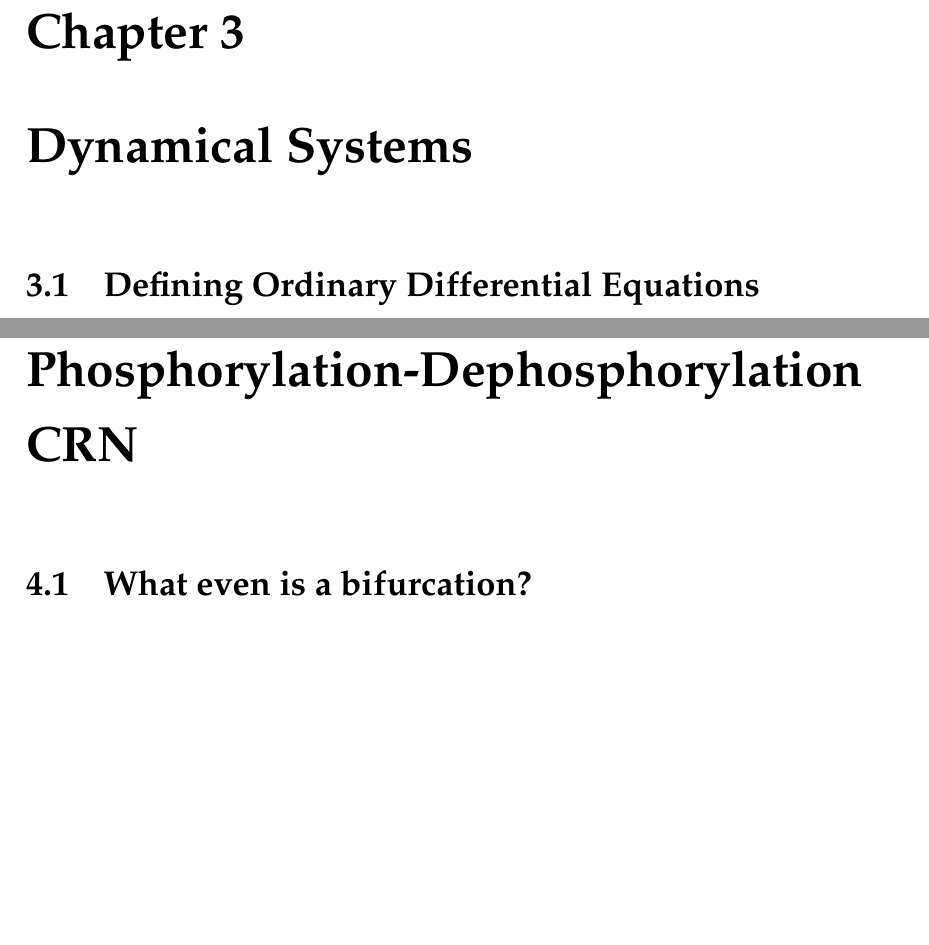
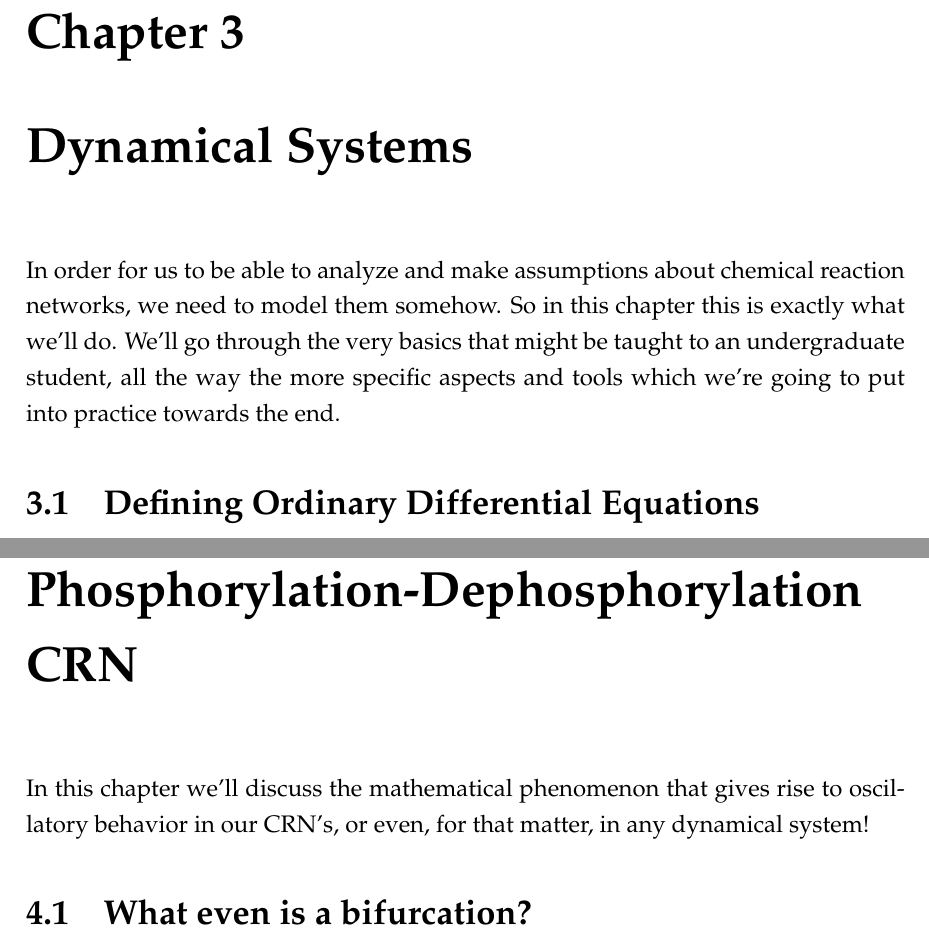
Before and after one commit to viktorashi/bachelor-thesis, a LaTeX thesis (main.tex, which reads chapters/chapter3.tex, chapters/chapter4.tex): two parts of pages 12 and 38 of 79 before the commit and two parts of pages 12 and 38 of 80 after it, joined at a grey line, cut so that both start at the same text, the shorter picture padded with empty space. Compiled offline with XeLaTeX.

Commit message:
introduceri

```diff
--- a/chapters/chapter3.tex
+++ b/chapters/chapter3.tex
@@ -1,5 +1,7 @@
 \chapter{Dynamical Systems}
 \label{chap:ch3}
+
+In order for us to be able to analyze and make assumptions about chemical reaction networks, we need to model them somehow. So in this chapter this is exactly what we'll do. We'll go through the very basics that might be taught to an undergraduate student, all the way the more specific aspects and tools which we're going to put into practice towards the end.
 
 \section{Defining Ordinary Differential Equations}
 \cite{hunter2011introduction,binegar2008,maryland2022}
--- a/chapters/chapter4.tex
+++ b/chapters/chapter4.tex
@@ -1,4 +1,6 @@
 \chapter{Existence and Absence of Hopf Bifurcation in Phosphorylation-Dephosphorylation CRN}
+
+In this chapter we'll discuss the mathematical phenomenon that gives rise to oscillatory behavior in our CRN's, or even, for that matter, in any dynamical system!
 
 \section{What even \textbf{is} a bifurcation?}
 To better generalize them, it'd be best to also define the notion of:
```
